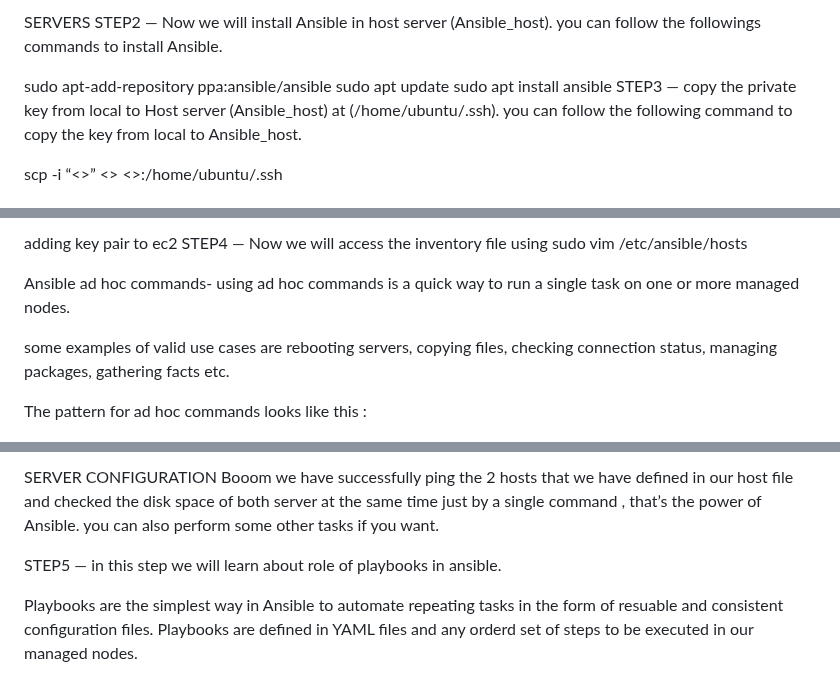
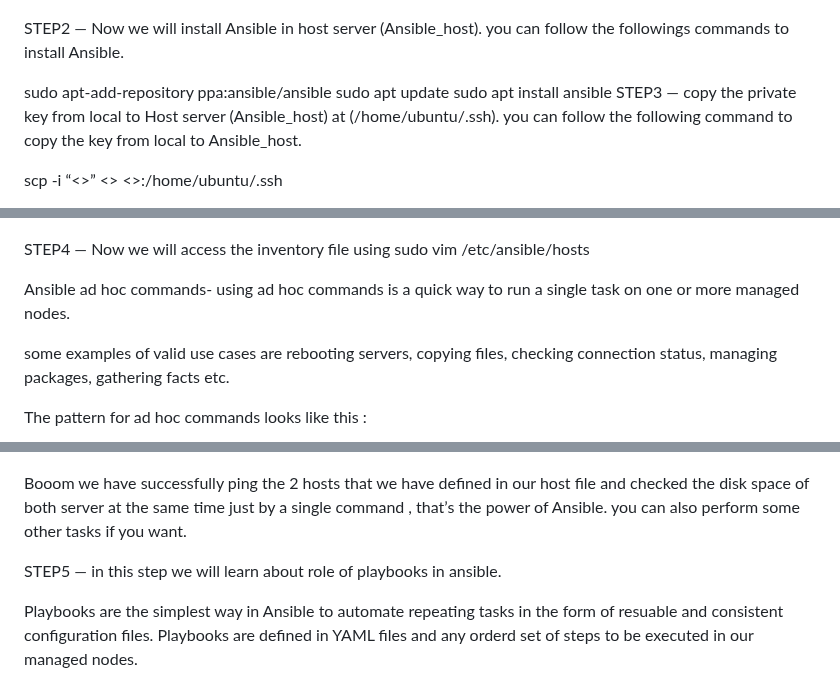
Before and after one commit to prince-amponsah/Deployment-With-Ansible, a Markdown page: README.md, 3 parts joined by grey strips. Drawn GitHub-style.

```diff
--- a/README.md
+++ b/README.md
@@ -54,6 +55,4 @@ First of all we will create 3 EC2 instances . make sure all three are created wi
 
-
-SERVERS
 STEP2
 — Now we will install Ansible in host server (Ansible_host). you can follow the followings commands to install Ansible.
 
@@ -68,5 +68,4 @@ scp -i “<<key pair name>>” <<key pair name>> <<public DNS of EC2>>:/home/ubu
 
-adding key pair to ec2
 STEP4
 — Now we will access the inventory file using sudo vim /etc/ansible/hosts
 
@@ -87,5 +89,4 @@ Now we will ping the servers and do some server configurations ( refer the scree
 
-SERVER CONFIGURATION
 Booom we have successfully ping the 2 hosts that we have defined in our host file and checked the disk space of both server at the same time just by a single command , that’s the power of Ansible. you can also perform some other tasks if you want.
 
 STEP5
```
Also changed, not shown: other parts of README.md (+13 -5 lines).
